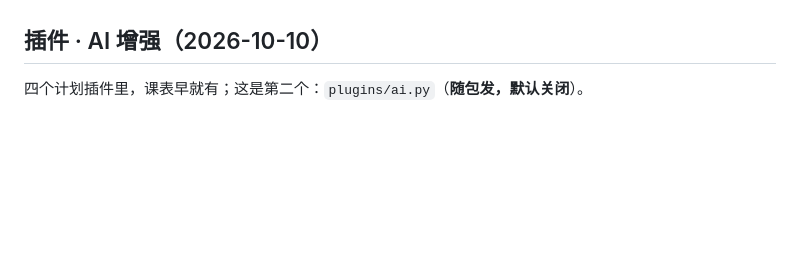
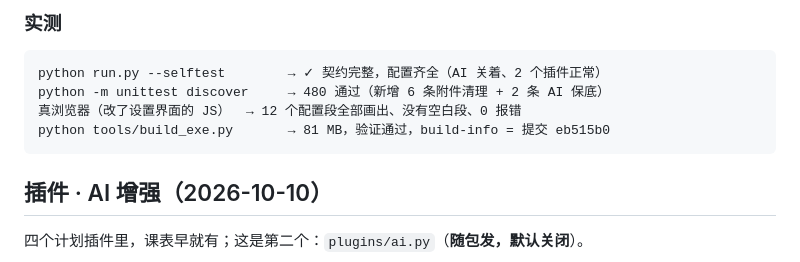
Before and after one commit to Landercey/personal-secretary, a Markdown page: CONTRACT.md, the part around one of its changes. GitHub-like rendering; blank space fills up the shorter version.

````diff
--- a/CONTRACT.md
+++ b/CONTRACT.md
@@ -1664,3 +1714,12 @@ Node 程序往里写会直接报错退出，现象是"点启动，几秒后 QQ
+### 实测
+
+```
+python run.py --selftest        → ✓ 契约完整，配置齐全（AI 关着、2 个插件正常）
+python -m unittest discover     → 480 通过（新增 6 条附件清理 + 2 条 AI 保底）
+真浏览器（改了设置界面的 JS）  → 12 个配置段全部画出、没有空白段、0 报错
+python tools/build_exe.py       → 81 MB，验证通过，build-info = 提交 eb515b0
+```
+
 ## 插件 · AI 增强（2026-10-10）
 
 四个计划插件里，课表早就有；这是第二个：`plugins/ai.py`（**随包发，默认关闭**）。
````
Also changed, not shown: other parts of CONTRACT.md (+50 -0 lines), README.md (+11 -1 lines).
